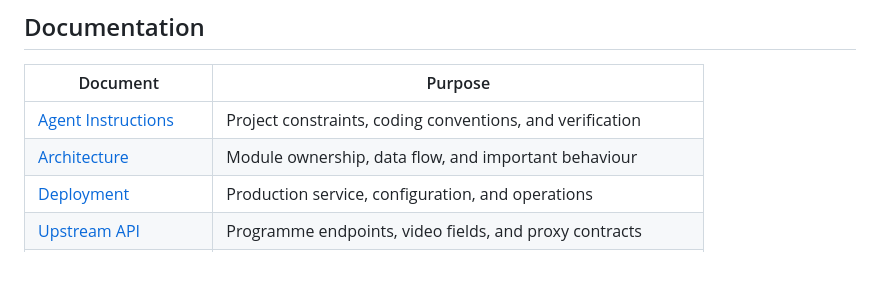
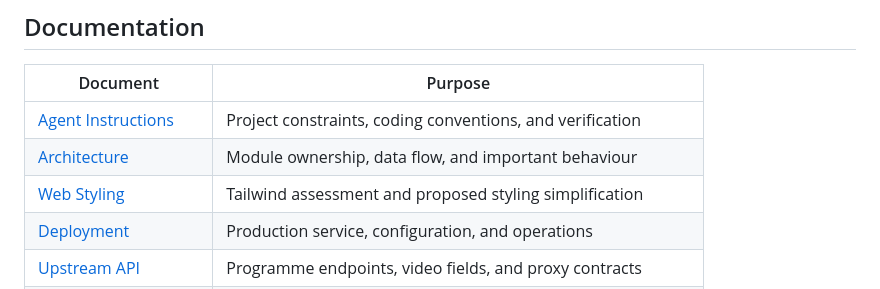
Before and after one commit to by291/sctv-dl, a Markdown page: README.md, the part around the change. Rendered like a GitHub page; blank space fills up the shorter version.

Commit message:
docs: document Tailwind styling assessment

```diff
--- a/README.md
+++ b/README.md
@@ -61,6 +61,7 @@ Both configurations take effect after they reach the default branch on GitHub. D
 | ------------------------------------------------------ | ------------------------------------------------------------- |
 | [Agent Instructions](AGENTS.md)                        | Project constraints, coding conventions, and verification     |
 | [Architecture](docs/architecture.md)                   | Module ownership, data flow, and important behaviour          |
+| [Web Styling](docs/styling.md)                         | Tailwind assessment and proposed styling simplification       |
 | [Deployment](docs/deployment.md)                       | Production service, configuration, and operations             |
 | [Upstream API](docs/upstream-api.md)                   | Programme endpoints, video fields, and proxy contracts        |
 | [Android Client Design](docs/android-client-design.md) | Native Compose product, architecture, and acceptance criteria |
```
Also changed, not shown: docs/architecture.md (+2 -0 lines), docs/styling.md (added, +97 -0 lines).
